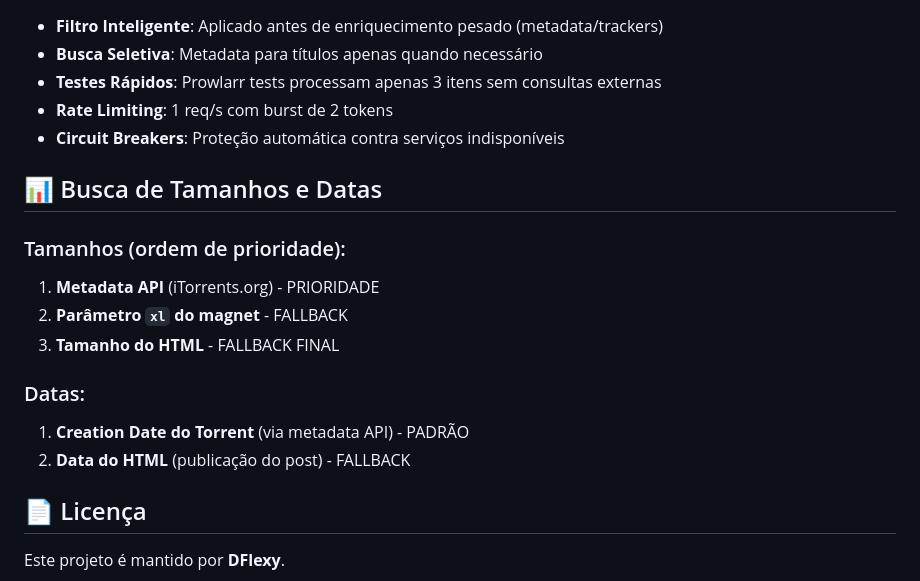
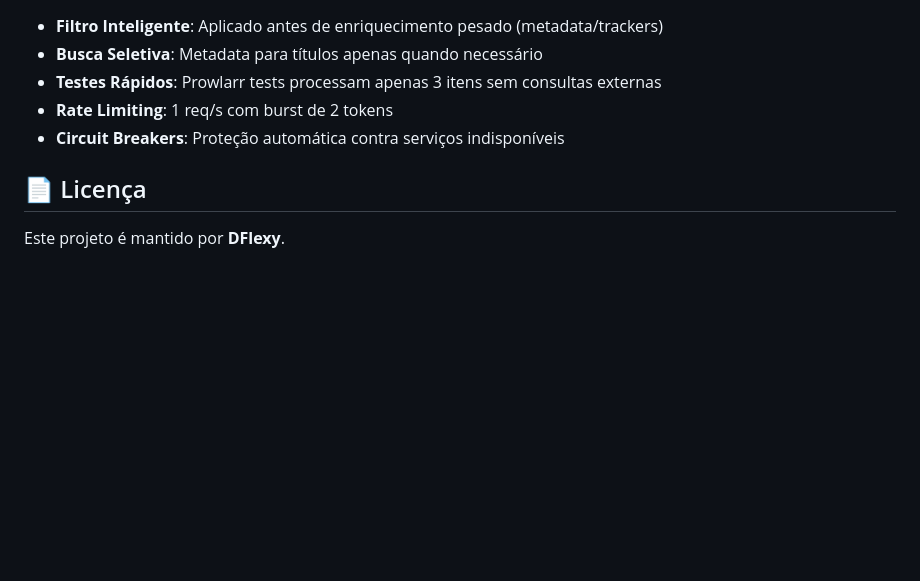
Before and after one commit to DFlexy/dfindexer, a Markdown page: README.md, the part around the change. Drawn GitHub-style; blank space fills up the shorter version.

```diff
--- a/README.md
+++ b/README.md
@@ -159,16 +159,6 @@ Todos os títulos são padronizados no formato:
 - **Rate Limiting**: 1 req/s com burst de 2 tokens
 - **Circuit Breakers**: Proteção automática contra serviços indisponíveis
 
-## 📊 Busca de Tamanhos e Datas
-### Tamanhos (ordem de prioridade):
-1. **Metadata API** (iTorrents.org) - PRIORIDADE
-2. **Parâmetro `xl` do magnet** - FALLBACK
-3. **Tamanho do HTML** - FALLBACK FINAL
-
-### Datas:
-1. **Creation Date do Torrent** (via metadata API) - PADRÃO
-2. **Data do HTML** (publicação do post) - FALLBACK
-
 ## 📄 Licença
 Este projeto é mantido por **DFlexy**.
 
```
